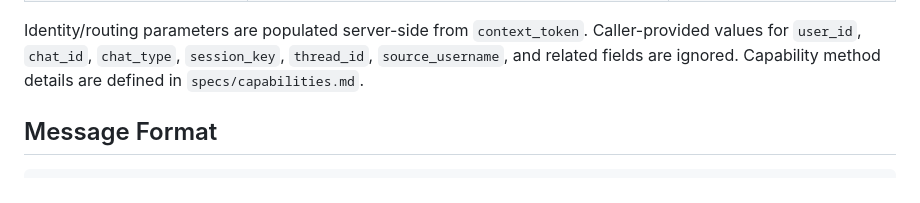
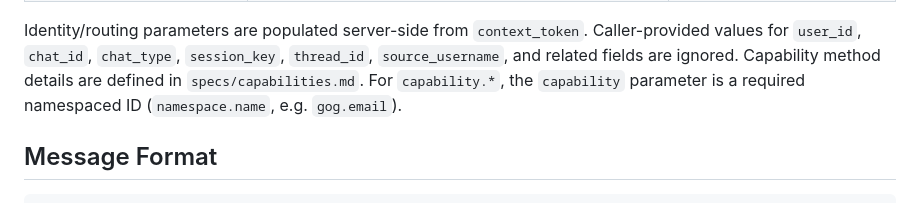
Before and after one commit to dcramer/ash, a Markdown page: specs/rpc.md, the part around the change. GitHub-like rendering.

```diff
--- a/specs/rpc.md
+++ b/specs/rpc.md
@@ -125,6 +125,8 @@ Identity/routing parameters are populated server-side from `context_token`.
 Caller-provided values for `user_id`, `chat_id`, `chat_type`, `session_key`,
 `thread_id`, `source_username`, and related fields are ignored.
 Capability method details are defined in `specs/capabilities.md`.
+For `capability.*`, the `capability` parameter is a required namespaced ID
+(`namespace.name`, e.g. `gog.email`).
 
 ## Message Format
 
```
Also changed, not shown: specs/capabilities.md (+15 -1 lines), specs/skills.md (+1 -0 lines).
